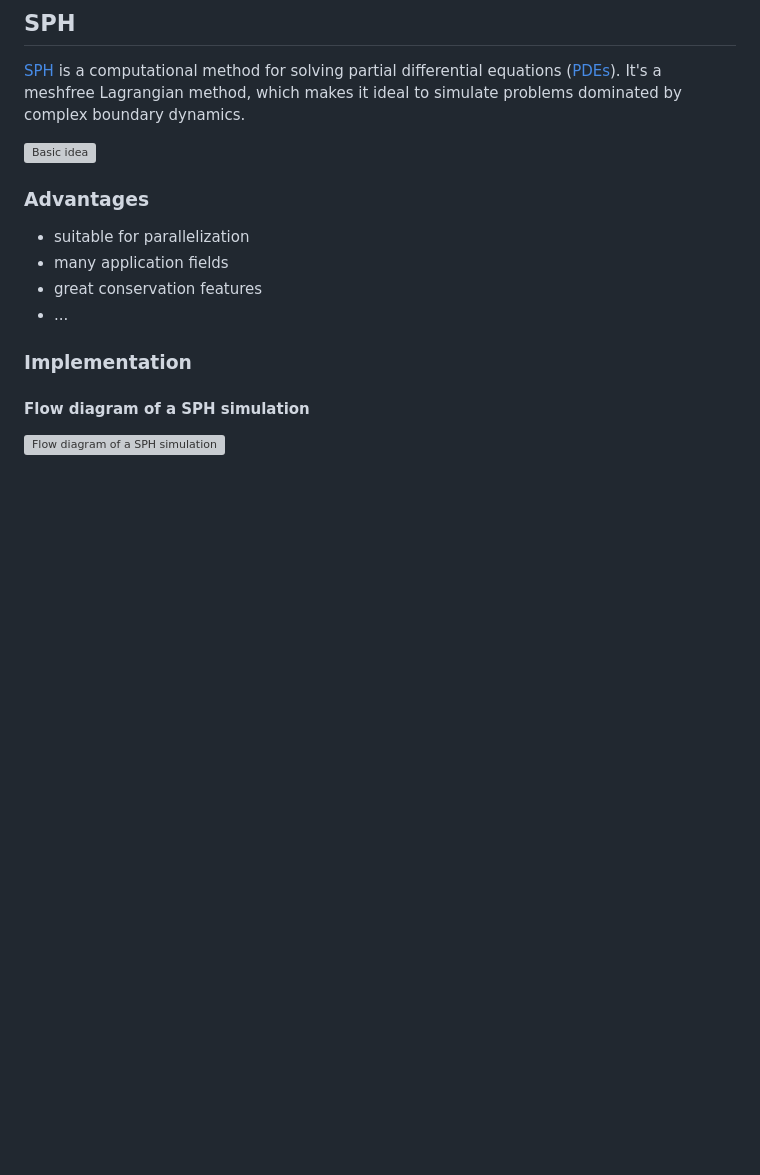
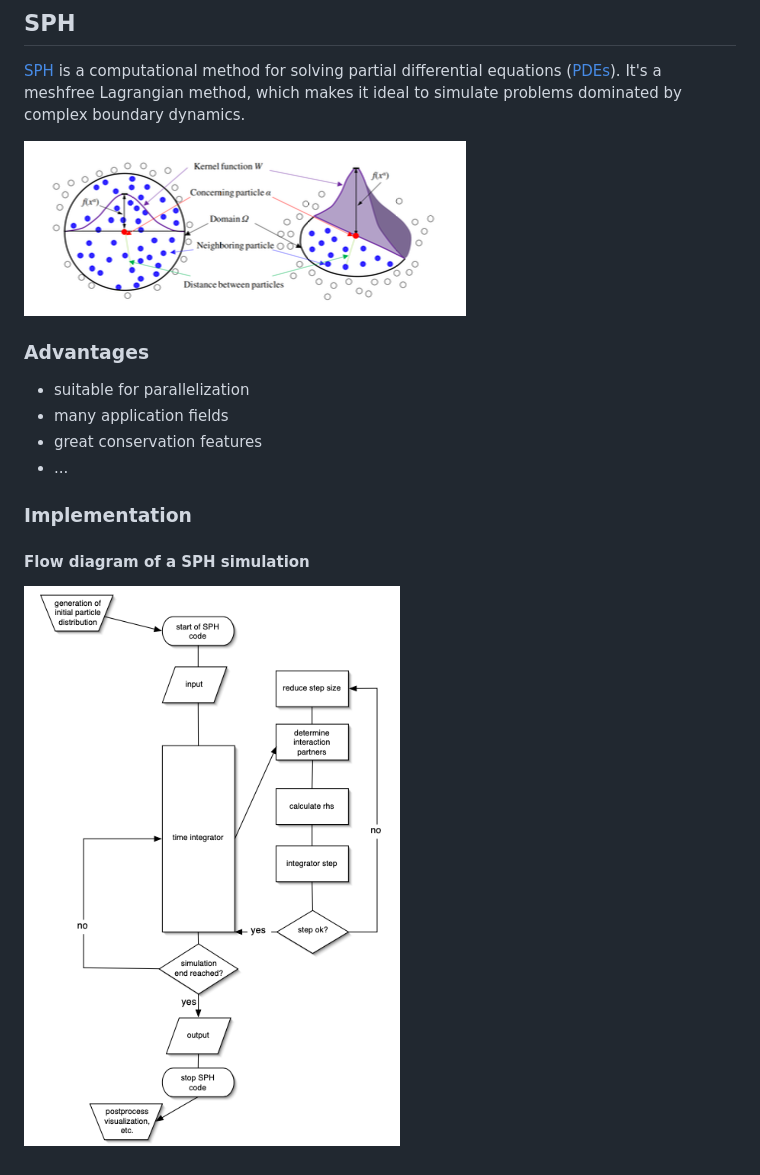
Before and after one commit to MichaelSt98/BasicSPH, a Markdown page: README.md, the part around the change. GitHub-like rendering; pictures changed too: documents/pictures/basic_idea.png (added), documents/pictures/flow_diagram.png (added); blank space fills up the shorter version; grey boxes are pictures that could not be loaded.

Commit message:
Add pictures

```diff
--- a/README.md
+++ b/README.md
@@ -6,7 +6,7 @@
 
 [SPH](https://en.wikipedia.org/wiki/Smoothed-particle_hydrodynamics) is a computational method for solving partial differential equations ([PDEs](https://en.wikipedia.org/wiki/Partial_differential_equation)). It's a meshfree Lagrangian method, which makes it ideal to simulate problems dominated by complex boundary dynamics.
 
-![Basic idea](documents/pictures/basic_idea.png)
+![Basic idea](documents/pictures/basic_idea.png?raw=true "Basic idea of SPH")
 
 ### Advantages
 
@@ -19,4 +19,4 @@
 
 #### Flow diagram of a SPH simulation
 
-![Flow diagram of a SPH simulation](documents/pictures/flow_diagram.png)
+![Flow diagram of a SPH simulation](documents/pictures/flow_diagram.png?raw=true "Flow diagram")
```
Also changed, not shown: 1 other file.
